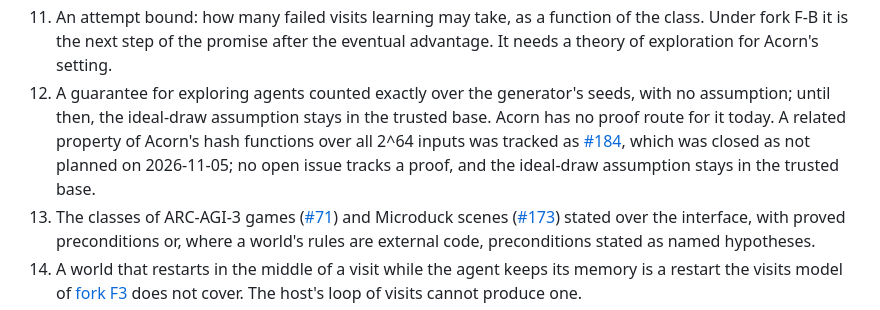
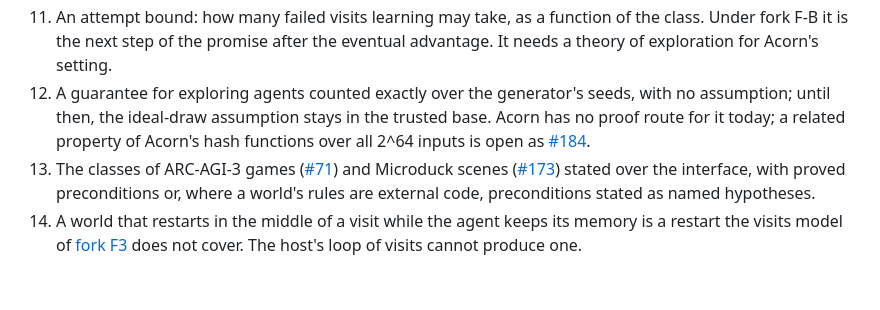
Before and after one commit to rbeauchamp/acorn, a Markdown page: docs/mission-contract.md, the part around the change. GitHub-like rendering; blank space fills up the shorter version.

```diff
--- a/docs/mission-contract.md
+++ b/docs/mission-contract.md
@@ -433,7 +433,7 @@ Collected from the sections above, and stated only here: a section names an obli
 9. Separation and retention for the executed agent under each class's declared learning preconditions, jointly with the resource, learning and lifecycle invariants. Today both are proved only for the replaying agent, a reference that shows these two postconditions can be met under its decoding and exploration hypotheses; the replay comparison establishes only the two postconditions under its own hypotheses.
 10. A precise postcondition (iii) for campaigns: learning again what had to be given up, stating from which memories the agent must be able to learn again, and within how many visits.
 11. An attempt bound: how many failed visits learning may take, as a function of the class. Under fork F-B it is the next step of the promise after the eventual advantage. It needs a theory of exploration for Acorn's setting.
-12. A guarantee for exploring agents counted exactly over the generator's seeds, with no assumption; until then, the ideal-draw assumption stays in the trusted base. Acorn has no proof route for it today. A related property of Acorn's hash functions over all 2^64 inputs was tracked as [#184](https://github.com/rbeauchamp/acorn/issues/184), which was closed as not planned on 2026-11-05; no open issue tracks a proof, and the ideal-draw assumption stays in the trusted base.
+12. A guarantee for exploring agents counted exactly over the generator's seeds, with no assumption; until then, the ideal-draw assumption stays in the trusted base. Acorn has no proof route for it today; a related property of Acorn's hash functions over all 2^64 inputs is open as [#184](https://github.com/rbeauchamp/acorn/issues/184).
 13. The classes of ARC-AGI-3 games ([#71](https://github.com/rbeauchamp/acorn/issues/71)) and Microduck scenes ([#173](https://github.com/rbeauchamp/acorn/issues/173)) stated over the interface, with proved preconditions or, where a world's rules are external code, preconditions stated as named hypotheses.
 14. A world that restarts in the middle of a visit while the agent keeps its memory is a restart the visits model of [fork F3](#fork-f3-the-world-may-restart-the-agent-never-does) does not cover. The host's loop of visits cannot produce one.
 15. Under F4, how the fraction δ depends on the class and the number of visits must be made precise before the full Lean theorem can be stated.
```
